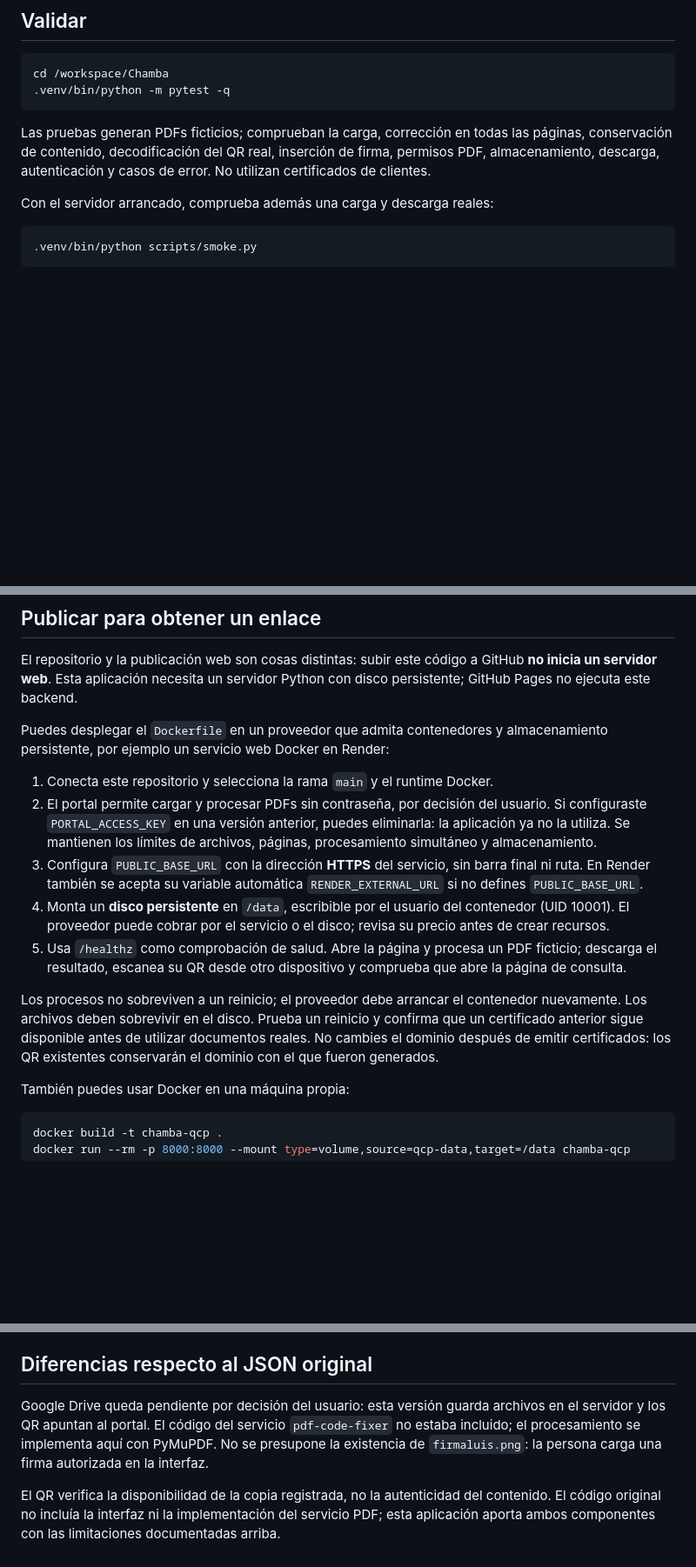
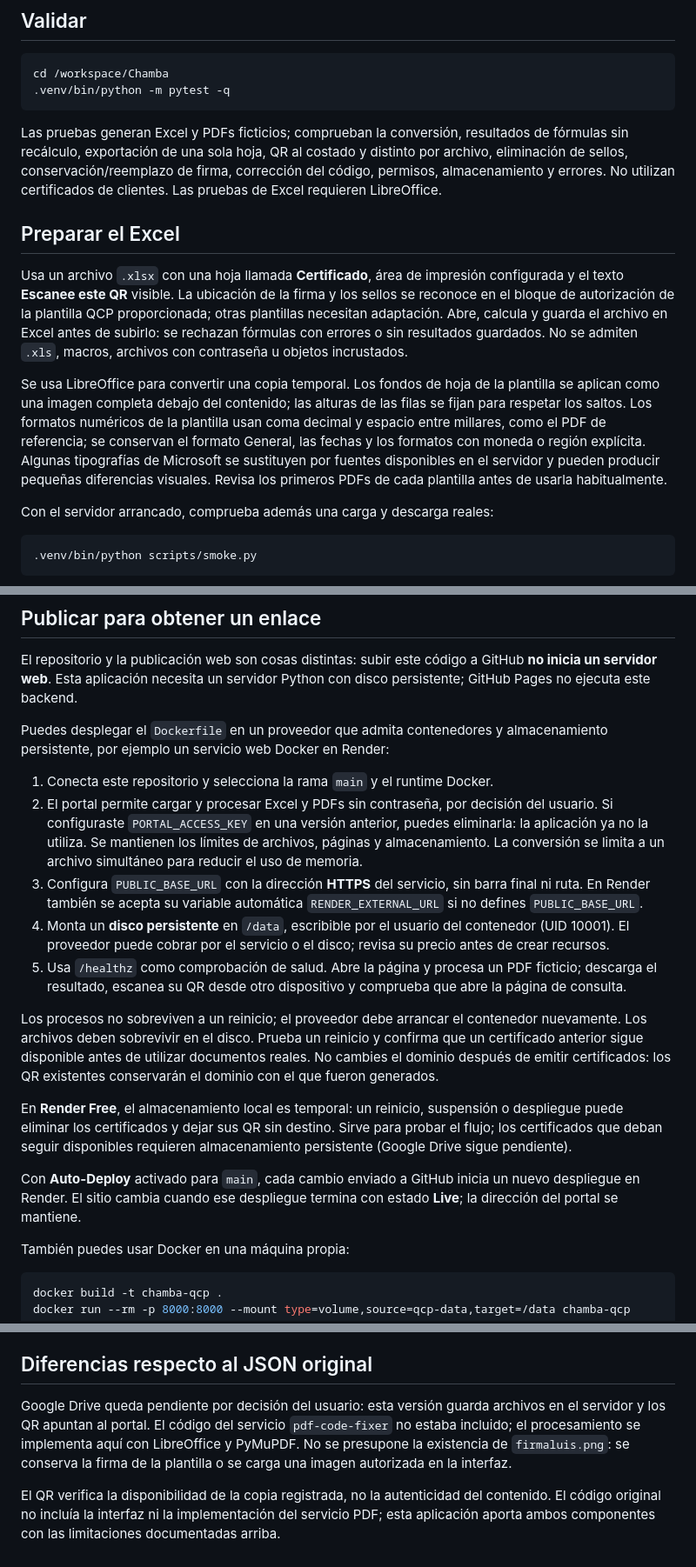
Before and after one commit to francobellido-ship-it/Chamba, a Markdown page: README.md, 3 parts joined by grey strips. Shown: that part at 87% size. GitHub-like rendering; blank space fills up the shorter version.

````diff
--- a/README.md
+++ b/README.md
@@ -44,7 +46,13 @@ cd /workspace/Chamba
 .venv/bin/python -m pytest -q
 ```
 
-Las pruebas generan PDFs ficticios; comprueban la carga, corrección en todas las páginas, conservación de contenido, decodificación del QR real, inserción de firma, permisos PDF, almacenamiento, descarga, autenticación y casos de error. No utilizan certificados de clientes.
+Las pruebas generan Excel y PDFs ficticios; comprueban la conversión, resultados de fórmulas sin recálculo, exportación de una sola hoja, QR al costado y distinto por archivo, eliminación de sellos, conservación/reemplazo de firma, corrección del código, permisos, almacenamiento y errores. No utilizan certificados de clientes. Las pruebas de Excel requieren LibreOffice.
+
+## Preparar el Excel
+
+Usa un archivo `.xlsx` con una hoja llamada **Certificado**, área de impresión configurada y el texto **Escanee este QR** visible. La ubicación de la firma y los sellos se reconoce en el bloque de autorización de la plantilla QCP proporcionada; otras plantillas necesitan adaptación. Abre, calcula y guarda el archivo en Excel antes de subirlo: se rechazan fórmulas con errores o sin resultados guardados. No se admiten `.xls`, macros, archivos con contraseña u objetos incrustados.
+
+Se usa LibreOffice para convertir una copia temporal. Los fondos de hoja de la plantilla se aplican como una imagen completa debajo del contenido; las alturas de las filas se fijan para respetar los saltos. Los formatos numéricos de la plantilla usan coma decimal y espacio entre millares, como el PDF de referencia; se conservan el formato General, las fechas y los formatos con moneda o región explícita. Algunas tipografías de Microsoft se sustituyen por fuentes disponibles en el servidor y pueden producir pequeñas diferencias visuales. Revisa los primeros PDFs de cada plantilla antes de usarla habitualmente.
 
 Con el servidor arrancado, comprueba además una carga y descarga reales:
 
@@ -61,12 +69,16 @@ El repositorio y la publicación web son cosas distintas: subir este código a G
 Puedes desplegar el `Dockerfile` en un proveedor que admita contenedores y almacenamiento persistente, por ejemplo un servicio web Docker en Render:
 
 1. Conecta este repositorio y selecciona la rama `main` y el runtime Docker.
-2. El portal permite cargar y procesar PDFs sin contraseña, por decisión del usuario. Si configuraste `PORTAL_ACCESS_KEY` en una versión anterior, puedes eliminarla: la aplicación ya no la utiliza. Se mantienen los límites de archivos, páginas, procesamiento simultáneo y almacenamiento.
+2. El portal permite cargar y procesar Excel y PDFs sin contraseña, por decisión del usuario. Si configuraste `PORTAL_ACCESS_KEY` en una versión anterior, puedes eliminarla: la aplicación ya no la utiliza. Se mantienen los límites de archivos, páginas y almacenamiento. La conversión se limita a un archivo simultáneo para reducir el uso de memoria.
 3. Configura `PUBLIC_BASE_URL` con la dirección **HTTPS** del servicio, sin barra final ni ruta. En Render también se acepta su variable automática `RENDER_EXTERNAL_URL` si no defines `PUBLIC_BASE_URL`.
 4. Monta un **disco persistente** en `/data`, escribible por el usuario del contenedor (UID 10001). El proveedor puede cobrar por el servicio o el disco; revisa su precio antes de crear recursos.
 5. Usa `/healthz` como comprobación de salud. Abre la página y procesa un PDF ficticio; descarga el resultado, escanea su QR desde otro dispositivo y comprueba que abre la página de consulta.
 
 Los procesos no sobreviven a un reinicio; el proveedor debe arrancar el contenedor nuevamente. Los archivos deben sobrevivir en el disco. Prueba un reinicio y confirma que un certificado anterior sigue disponible antes de utilizar documentos reales. No cambies el dominio después de emitir certificados: los QR existentes conservarán el dominio con el que fueron generados.
+
+En **Render Free**, el almacenamiento local es temporal: un reinicio, suspensión o despliegue puede eliminar los certificados y dejar sus QR sin destino. Sirve para probar el flujo; los certificados que deban seguir disponibles requieren almacenamiento persistente (Google Drive sigue pendiente).
+
+Con **Auto-Deploy** activado para `main`, cada cambio enviado a GitHub inicia un nuevo despliegue en Render. El sitio cambia cuando ese despliegue termina con estado **Live**; la dirección del portal se mantiene.
 
 También puedes usar Docker en una máquina propia:
 
@@ -90,6 +102,6 @@ Los enlaces usan identificadores aleatorios, pero **cualquier persona que tenga
 
 ## Diferencias respecto al JSON original
 
-Google Drive queda pendiente por decisión del usuario: esta versión guarda archivos en el servidor y los QR apuntan al portal. El código del servicio `pdf-code-fixer` no estaba incluido; el procesamiento se implementa aquí con PyMuPDF. No se presupone la existencia de `firmaluis.png`: la persona carga una firma autorizada en la interfaz.
+Google Drive queda pendiente por decisión del usuario: esta versión guarda archivos en el servidor y los QR apuntan al portal. El código del servicio `pdf-code-fixer` no estaba incluido; el procesamiento se implementa aquí con LibreOffice y PyMuPDF. No se presupone la existencia de `firmaluis.png`: se conserva la firma de la plantilla o se carga una imagen autorizada en la interfaz.
 
 El QR verifica la disponibilidad de la copia registrada, no la autenticidad del contenido. El código original no incluía la interfaz ni la implementación del servicio PDF; esta aplicación aporta ambos componentes con las limitaciones documentadas arriba.
````
Also changed, not shown: other parts of README.md (+8 -6 lines), docs/portal.png, 12 other files.
